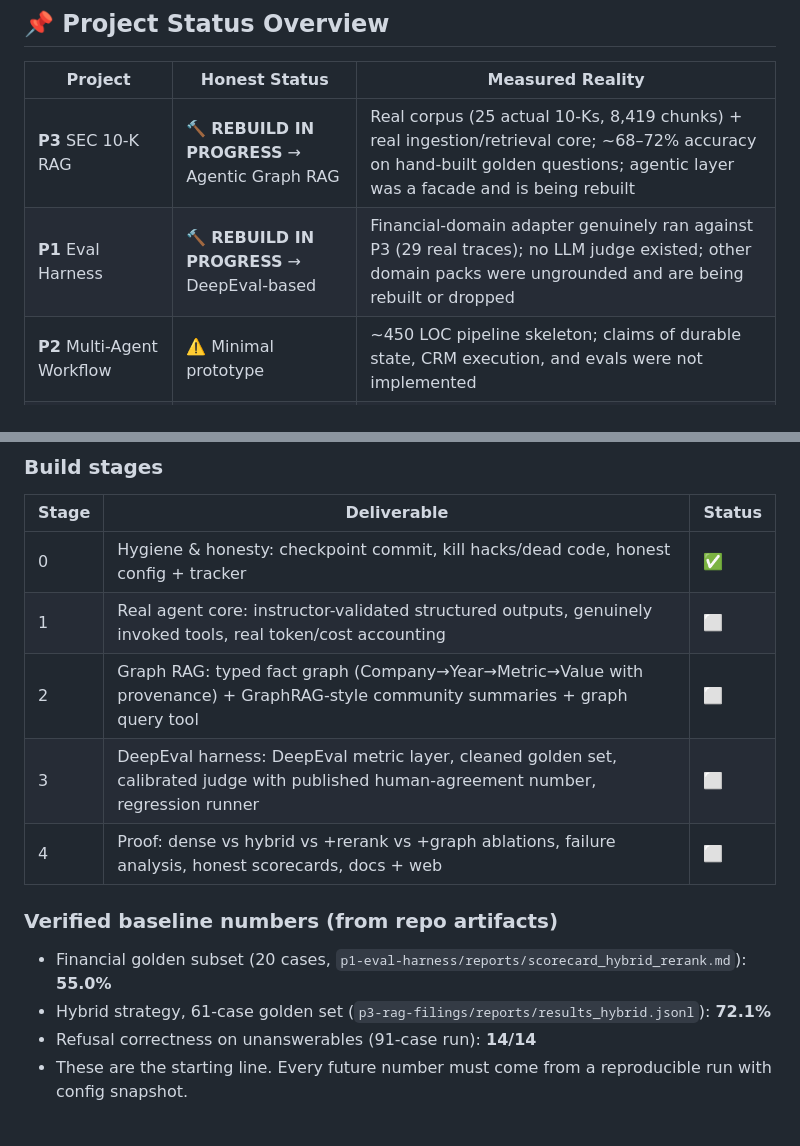
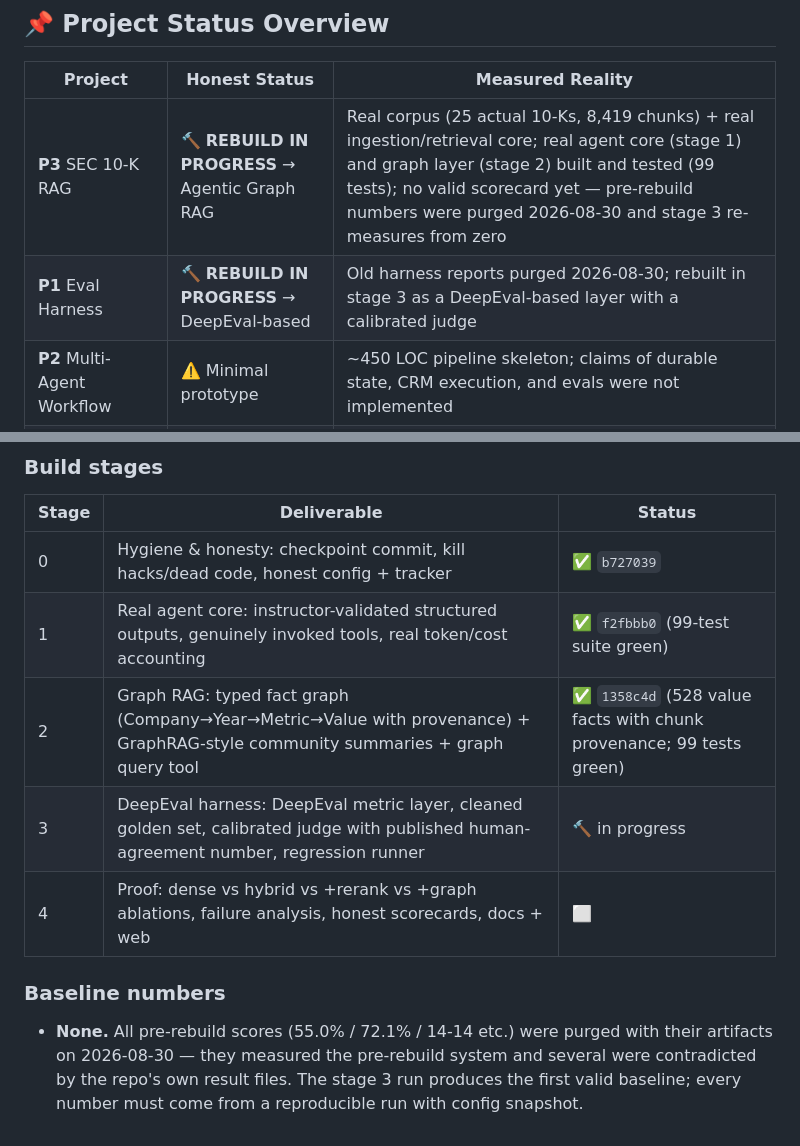
Before and after one commit to Ven-Z8/FreeLance-Potfolio, a Markdown page: TRACKER.md, 2 parts joined by grey strips. Drawn GitHub-style.

Commit message:
docs(tracker): mark stages 1-2 done, retire purged baseline numbers

```diff
--- a/TRACKER.md
+++ b/TRACKER.md
@@ -17,8 +17,8 @@ system with a DeepEval-based evaluation harness, proven on SEC 10-K filings.
 
 | Project | Honest Status | Measured Reality |
 |---|---|---|
-| **P3** SEC 10-K RAG | 🔨 **REBUILD IN PROGRESS** → Agentic Graph RAG | Real corpus (25 actual 10-Ks, 8,419 chunks) + real ingestion/retrieval core; ~68–72% accuracy on hand-built golden questions; agentic layer was a facade and is being rebuilt |
-| **P1** Eval Harness | 🔨 **REBUILD IN PROGRESS** → DeepEval-based | Financial-domain adapter genuinely ran against P3 (29 real traces); no LLM judge existed; other domain packs were ungrounded and are being rebuilt or dropped |
+| **P3** SEC 10-K RAG | 🔨 **REBUILD IN PROGRESS** → Agentic Graph RAG | Real corpus (25 actual 10-Ks, 8,419 chunks) + real ingestion/retrieval core; real agent core (stage 1) and graph layer (stage 2) built and tested (99 tests); no valid scorecard yet — pre-rebuild numbers were purged 2026-08-30 and stage 3 re-measures from zero |
+| **P1** Eval Harness | 🔨 **REBUILD IN PROGRESS** → DeepEval-based | Old harness reports purged 2026-08-30; rebuilt in stage 3 as a DeepEval-based layer with a calibrated judge |
 | **P2** Multi-Agent Workflow | ⚠️ Minimal prototype | ~450 LOC pipeline skeleton; claims of durable state, CRM execution, and evals were not implemented |
 | **P4** Browser Agent | ❌ Does not exist | No code; removed from claims |
 | **P5** Cost Optimization | ⚠️ Stub | ~110 LOC; the published 75%/63% numbers have no supporting experiment artifacts |
@@ -45,14 +45,14 @@ generalized to arbitrary complex domains via pluggable domain skill packs.
 ### Build stages
 | Stage | Deliverable | Status |
 |---|---|---|
-| 0 | Hygiene & honesty: checkpoint commit, kill hacks/dead code, honest config + tracker | ✅ |
-| 1 | Real agent core: instructor-validated structured outputs, genuinely invoked tools, real token/cost accounting | ⬜ |
-| 2 | Graph RAG: typed fact graph (Company→Year→Metric→Value with provenance) + GraphRAG-style community summaries + graph query tool | ⬜ |
-| 3 | DeepEval harness: DeepEval metric layer, cleaned golden set, calibrated judge with published human-agreement number, regression runner | ⬜ |
+| 0 | Hygiene & honesty: checkpoint commit, kill hacks/dead code, honest config + tracker | ✅ `b727039` |
+| 1 | Real agent core: instructor-validated structured outputs, genuinely invoked tools, real token/cost accounting | ✅ `f2fbbb0` (99-test suite green) |
+| 2 | Graph RAG: typed fact graph (Company→Year→Metric→Value with provenance) + GraphRAG-style community summaries + graph query tool | ✅ `1358c4d` (528 value facts with chunk provenance; 99 tests green) |
+| 3 | DeepEval harness: DeepEval metric layer, cleaned golden set, calibrated judge with published human-agreement number, regression runner | 🔨 in progress |
 | 4 | Proof: dense vs hybrid vs +rerank vs +graph ablations, failure analysis, honest scorecards, docs + web | ⬜ |
 
-### Verified baseline numbers (from repo artifacts)
-- Financial golden subset (20 cases, `p1-eval-harness/reports/scorecard_hybrid_rerank.md`): **55.0%**
-- Hybrid strategy, 61-case golden set (`p3-rag-filings/reports/results_hybrid.jsonl`): **72.1%**
-- Refusal correctness on unanswerables (91-case run): **14/14**
-- These are the starting line. Every future number must come from a reproducible run with config snapshot.
+### Baseline numbers
+- **None.** All pre-rebuild scores (55.0% / 72.1% / 14-14 etc.) were purged with their
+  artifacts on 2026-08-30 — they measured the pre-rebuild system and several were
+  contradicted by the repo's own result files. The stage 3 run produces the first
+  valid baseline; every number must come from a reproducible run with config snapshot.
```
